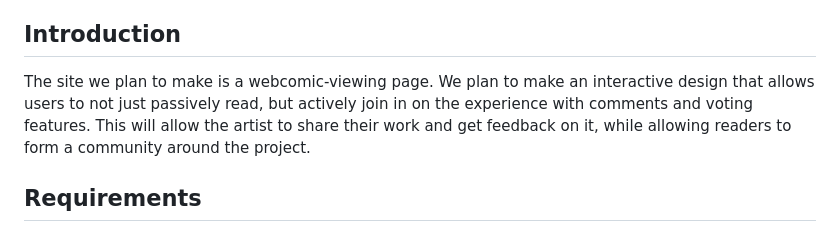
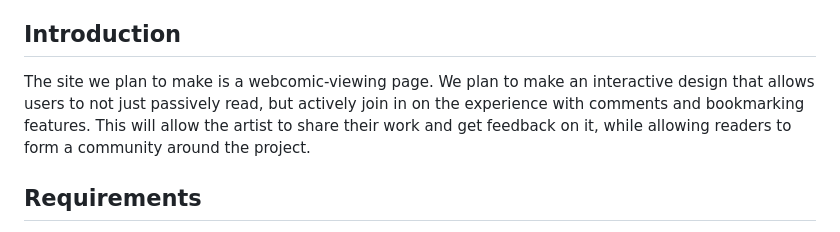
Before and after one commit to Nasnency/Project3155, a Markdown page: SRS.md, the part around the change. GitHub-like rendering.

```diff
--- a/SRS.md
+++ b/SRS.md
@@ -31,7 +31,7 @@ When a change is made to the document, a new revision should be created. The rev
 
 ## Introduction
 
-The site we plan to make is a webcomic-viewing page. We plan to make an interactive design that allows users to not just passively read, but actively join in on the experience with comments and voting features. This will allow the artist to share their work and get feedback on it, while allowing readers to form a community around the project.
+The site we plan to make is a webcomic-viewing page. We plan to make an interactive design that allows users to not just passively read, but actively join in on the experience with comments and bookmarking features. This will allow the artist to share their work and get feedback on it, while allowing readers to form a community around the project.
 
 ## Requirements
 
```
